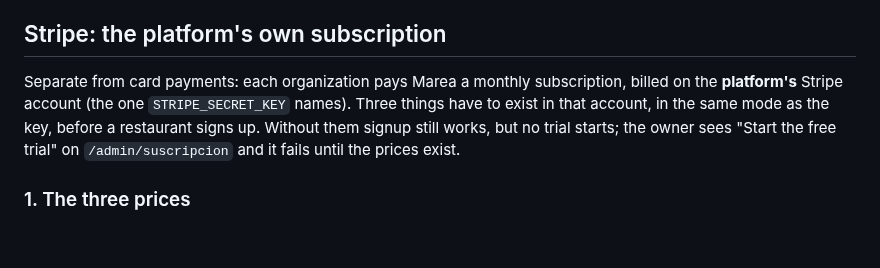
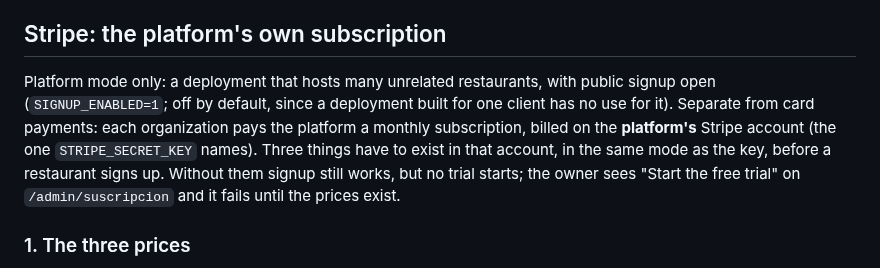
Before and after one commit to filibertosanudo/marea-restaurant, a Markdown page: docs/DEPLOY.md, the part around the change. GitHub-like rendering; blank space fills up the shorter version.

```diff
--- a/docs/DEPLOY.md
+++ b/docs/DEPLOY.md
@@ -160,9 +160,11 @@ are not per business, the payment names its business.
 
 ## Stripe: the platform's own subscription
 
-Separate from card payments: each organization pays Marea a monthly
-subscription, billed on the **platform's** Stripe account (the one
-`STRIPE_SECRET_KEY` names). Three things have to exist in that account, in the
+Platform mode only: a deployment that hosts many unrelated restaurants, with
+public signup open (`SIGNUP_ENABLED=1`; off by default, since a deployment built
+for one client has no use for it). Separate from card payments: each
+organization pays the platform a monthly subscription, billed on the
+**platform's** Stripe account (the one `STRIPE_SECRET_KEY` names). Three things have to exist in that account, in the
 same mode as the key, before a restaurant signs up. Without them signup still
 works, but no trial starts; the owner sees "Start the free trial" on
 `/admin/suscripcion` and it fails until the prices exist.
```
Also changed, not shown: README.md (+42 -23 lines), docs/screenshots/kitchen.jpg, docs/screenshots/menu-admin.jpg, docs/screenshots/menu-phone.jpg, docs/screenshots/order-board.jpg, docs/screenshots/reports.jpg.
